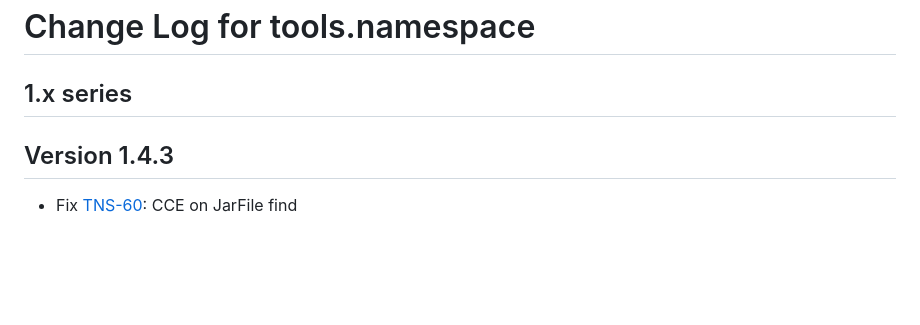
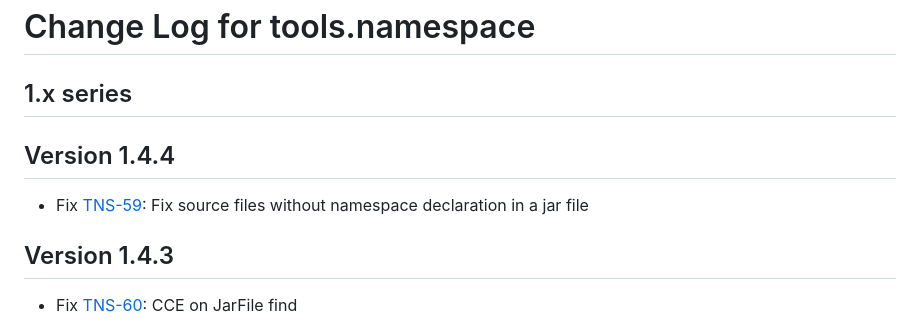
Before and after one commit to clojure/tools.namespace, a Markdown page: CHANGES.md, the part around the change. GitHub-like rendering; blank space fills up the shorter version.

Commit message:
add missing changelog entry

```diff
--- a/CHANGES.md
+++ b/CHANGES.md
@@ -1,6 +1,10 @@
 # Change Log for tools.namespace
 
 ## 1.x series
+
+## Version 1.4.4
+
+* Fix [TNS-59](https://clojure.atlassian.net/browse/TNS-59): Fix source files without namespace declaration in a jar file
 
 ## Version 1.4.3
 
```
